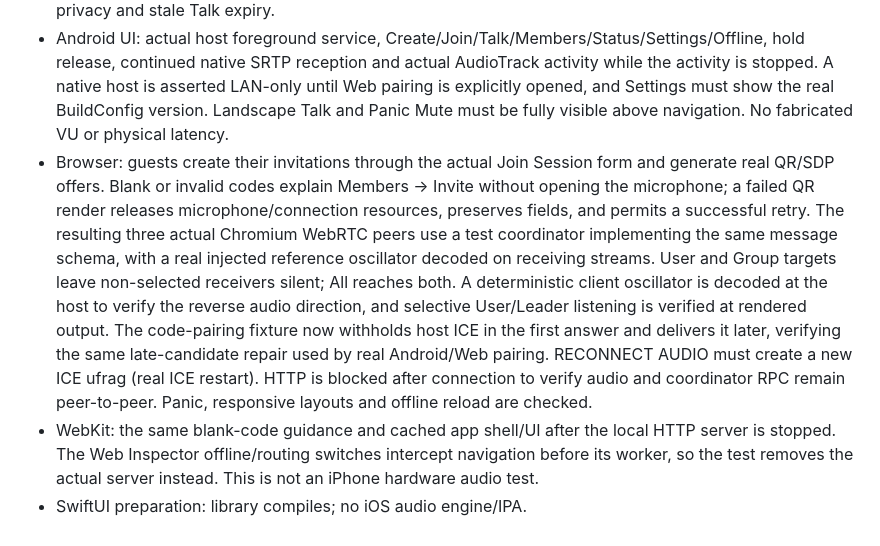
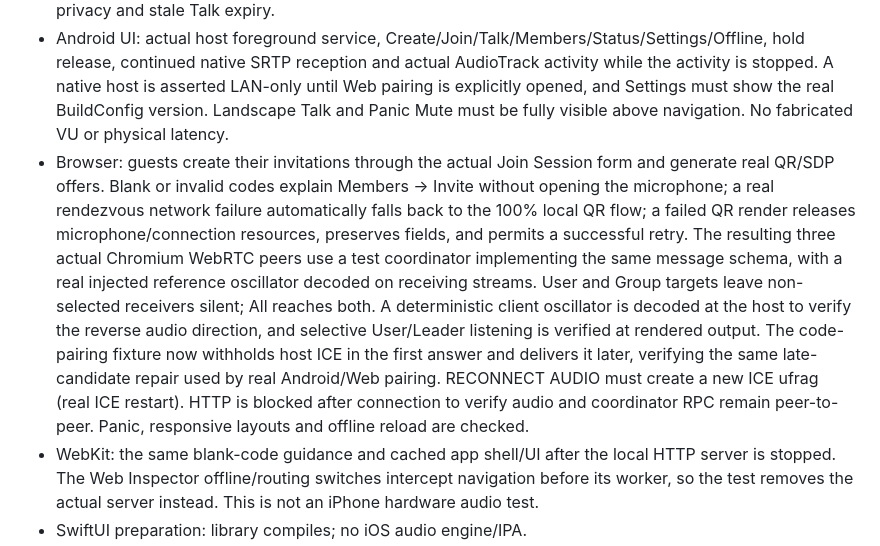
Before and after one commit to ZoNampoina/fosa, a Markdown page: docs/mobile/VALIDATION.md, the part around the change. Rendered like a GitHub page.

Commit message:
Document rendezvous failure fallback validation

```diff
--- a/docs/mobile/VALIDATION.md
+++ b/docs/mobile/VALIDATION.md
@@ -5,7 +5,7 @@ The tests exercise actual software transports and rendering. They do not certify
 - Android instrumentation: two native WebRTC engines establish direct LAN ICE/Opus; actual sender tracks enforce User/Group/Leader/All PTT, release and Panic Mute; selective User/Group/Leader/All listening plus per-member receive mute control the corresponding remote AudioTracks; metrics are obtained from RTCStats; peer reset establishes a new connection.
 - Native coordinator: incorrect code/token rejection, leader-only groups, UTF-8 HTTP bodies, public roster privacy and stale Talk expiry.
 - Android UI: actual host foreground service, Create/Join/Talk/Members/Status/Settings/Offline, hold release, continued native SRTP reception and actual AudioTrack activity while the activity is stopped. A native host is asserted LAN-only until Web pairing is explicitly opened, and Settings must show the real BuildConfig version. Landscape Talk and Panic Mute must be fully visible above navigation. No fabricated VU or physical latency.
-- Browser: guests create their invitations through the actual Join Session form and generate real QR/SDP offers. Blank or invalid codes explain Members → Invite without opening the microphone; a failed QR render releases microphone/connection resources, preserves fields, and permits a successful retry. The resulting three actual Chromium WebRTC peers use a test coordinator implementing the same message schema, with a real injected reference oscillator decoded on receiving streams. User and Group targets leave non-selected receivers silent; All reaches both. A deterministic client oscillator is decoded at the host to verify the reverse audio direction, and selective User/Leader listening is verified at rendered output. The code-pairing fixture now withholds host ICE in the first answer and delivers it later, verifying the same late-candidate repair used by real Android/Web pairing. RECONNECT AUDIO must create a new ICE ufrag (real ICE restart). HTTP is blocked after connection to verify audio and coordinator RPC remain peer-to-peer. Panic, responsive layouts and offline reload are checked.
+- Browser: guests create their invitations through the actual Join Session form and generate real QR/SDP offers. Blank or invalid codes explain Members → Invite without opening the microphone; a real rendezvous network failure automatically falls back to the 100% local QR flow; a failed QR render releases microphone/connection resources, preserves fields, and permits a successful retry. The resulting three actual Chromium WebRTC peers use a test coordinator implementing the same message schema, with a real injected reference oscillator decoded on receiving streams. User and Group targets leave non-selected receivers silent; All reaches both. A deterministic client oscillator is decoded at the host to verify the reverse audio direction, and selective User/Leader listening is verified at rendered output. The code-pairing fixture now withholds host ICE in the first answer and delivers it later, verifying the same late-candidate repair used by real Android/Web pairing. RECONNECT AUDIO must create a new ICE ufrag (real ICE restart). HTTP is blocked after connection to verify audio and coordinator RPC remain peer-to-peer. Panic, responsive layouts and offline reload are checked.
 - WebKit: the same blank-code guidance and cached app shell/UI after the local HTTP server is stopped. The Web Inspector offline/routing switches intercept navigation before its worker, so the test removes the actual server instead. This is not an iPhone hardware audio test.
 - SwiftUI preparation: library compiles; no iOS audio engine/IPA.
 - Existing Bodypack checks retained: Python Windows/Linux capture/mix/device/limiter/control tests; PCM/Opus browser decoding and talkback; native UDP AudioTrack/background/panic test.
```
